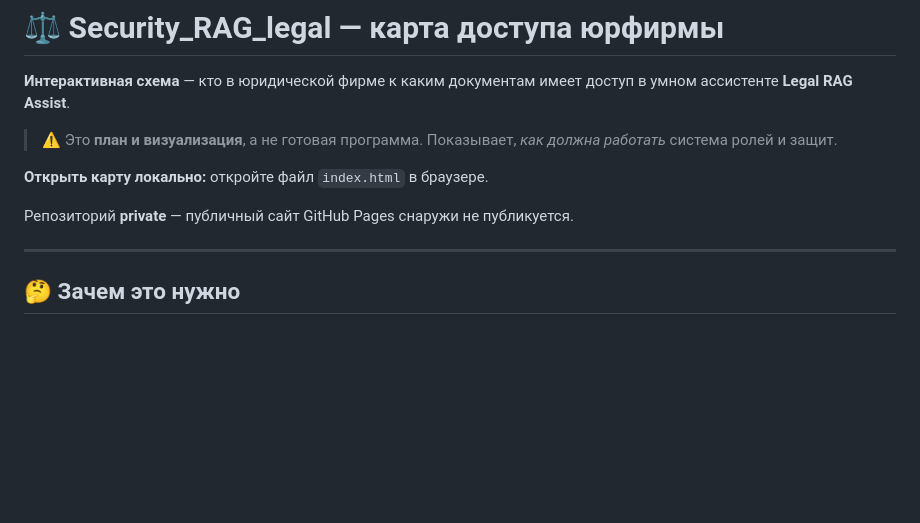
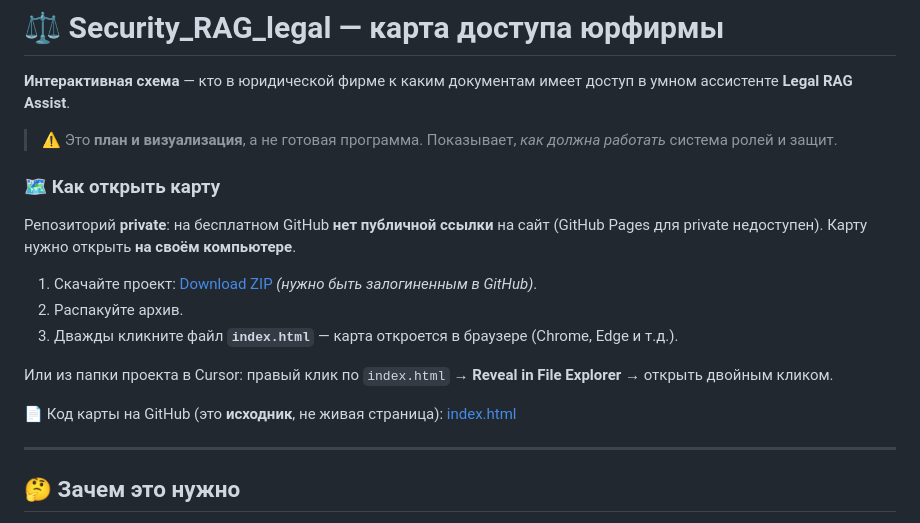
Before and after one commit to ms7-maker/Security_RAG_legal, a Markdown page: README.md, the part around the change. Rendered like a GitHub page; blank space fills up the shorter version.

Commit message:
Уточнить в README, как открыть карту без GitHub Pages.
Private-репозиторий не даёт публичную ссылку; добавлены Download ZIP и шаги.

Co-authored-by: Cursor <cursoragent@cursor.com>

```diff
--- a/README.md
+++ b/README.md
@@ -4,9 +4,17 @@
 
 > ⚠️ Это **план и визуализация**, а не готовая программа. Показывает, *как должна работать* система ролей и защит.
 
-**Открыть карту локально:** откройте файл `index.html` в браузере.
+### 🗺️ Как открыть карту
 
-Репозиторий **private** — публичный сайт GitHub Pages снаружи не публикуется.
+Репозиторий **private**: на бесплатном GitHub **нет публичной ссылки** на сайт (GitHub Pages для private недоступен). Карту нужно открыть **на своём компьютере**.
+
+1. Скачайте проект: [Download ZIP](https://github.com/ms7-maker/Security_RAG_legal/archive/refs/heads/main.zip) *(нужно быть залогиненным в GitHub)*.
+2. Распакуйте архив.
+3. Дважды кликните файл **`index.html`** — карта откроется в браузере (Chrome, Edge и т.д.).
+
+Или из папки проекта в Cursor: правый клик по `index.html` → **Reveal in File Explorer** → открыть двойным кликом.
+
+📄 Код карты на GitHub (это **исходник**, не живая страница): [index.html](https://github.com/ms7-maker/Security_RAG_legal/blob/main/index.html)
 
 ---
 
```
